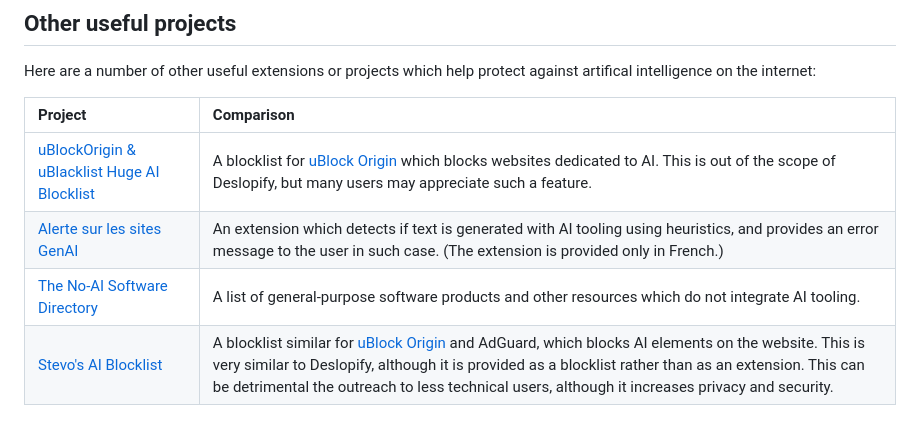
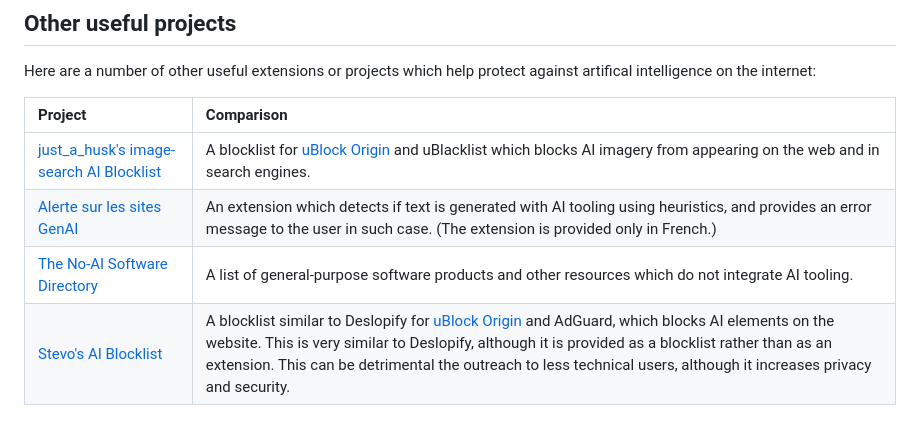
Before and after one commit to SolidLamp/deslopify, a Markdown page: README.md, the part around the change. Drawn GitHub-style.

Commit message:
[Documentation] Update README.md to point to a maintainted fork in the 'Other useful projects' section; fixes https://github.com/SolidLamp/deslopify/issues/10

```diff
--- a/README.md
+++ b/README.md
@@ -94,7 +94,7 @@ Here are a number of other useful extensions or projects which help protect agai
 
 | Project | Comparison |
 | :------ | :--------- |
-| [uBlockOrigin & uBlacklist Huge AI Blocklist](https://github.com/laylavish/uBlockOrigin-HUGE-AI-Blocklist) | A blocklist for [uBlock Origin](https://github.com/gorhill/uBlock) which blocks websites dedicated to AI. This is out of the scope of Deslopify, but many users may appreciate such a feature. |
+| [just_a_husk's image-search AI Blocklist](https://codeberg.org/just_a_husk/uBlockOrigin-AI-Blocklist) | A blocklist for [uBlock Origin](https://github.com/gorhill/uBlock) and uBlacklist which blocks AI imagery from appearing on the web and in search engines. |
 | [Alerte sur les sites GenAI](https://github.com/Gathor59/Extension-Alerte-GenAI/tree/version-2) | An extension which detects if text is generated with AI tooling using heuristics, and provides an error message to the user in such case. (The extension is provided only in French.) |
 | [The No-AI Software Directory](https://github.com/thatshubham/no-ai) | A list of general-purpose software products and other resources which do not integrate AI tooling. |
-| [Stevo's AI Blocklist](https://github.com/Stevoisiak/Stevos-AI-Blocklist) | A blocklist similar for [uBlock Origin](https://github.com/gorhill/uBlock) and AdGuard, which blocks AI elements on the website. This is very similar to Deslopify, although it is provided as a blocklist rather than as an extension. This can be detrimental the outreach to less technical users, although it increases privacy and security. |
+| [Stevo's AI Blocklist](https://github.com/Stevoisiak/Stevos-AI-Blocklist) | A blocklist similar to Deslopify for [uBlock Origin](https://github.com/gorhill/uBlock) and AdGuard, which blocks AI elements on the website. This is very similar to Deslopify, although it is provided as a blocklist rather than as an extension. This can be detrimental the outreach to less technical users, although it increases privacy and security. |
```
